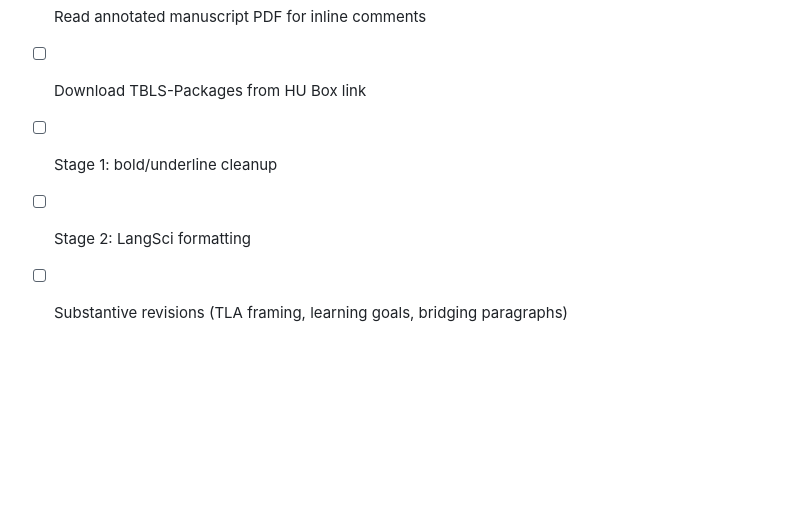
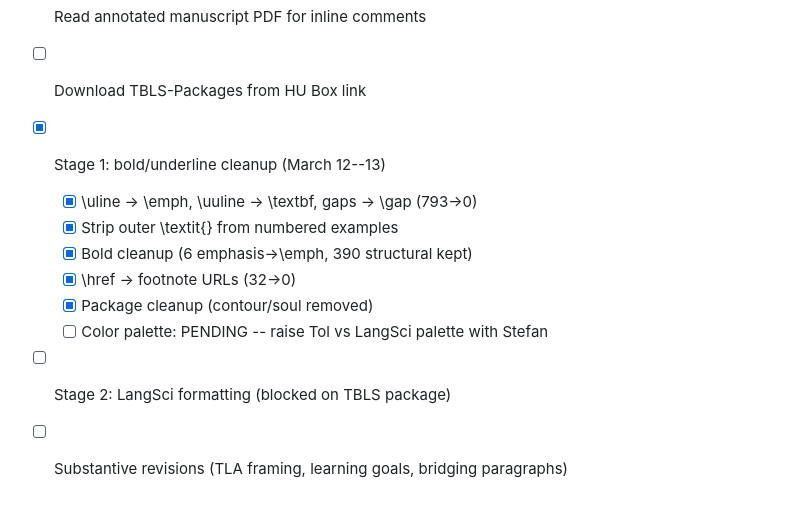
Before and after one commit to BrettRey/Language-landscapes, a Markdown page: STATUS.md, the part around the change. Drawn GitHub-style; blank space fills up the shorter version.

Commit message:
Update DECISIONS.md and STATUS.md after Stage 1 completion
Co-Authored-By: Claude Opus 4.6 <noreply@anthropic.com>

```diff
--- a/STATUS.md
+++ b/STATUS.md
@@ -85,6 +85,12 @@ Project link: https://www.overleaf.com/5333979836npdxspvphgdd#275821
 - [x] Import Overleaf source to local folder
 - [ ] Read annotated manuscript PDF for inline comments
 - [ ] Download TBLS-Packages from HU Box link
-- [ ] Stage 1: bold/underline cleanup
-- [ ] Stage 2: LangSci formatting
+- [x] Stage 1: bold/underline cleanup (March 12--13)
+  - [x] \uline → \emph, \uuline → \textbf, gaps → \gap (793→0)
+  - [x] Strip outer \textit{} from numbered examples
+  - [x] Bold cleanup (6 emphasis→\emph, 390 structural kept)
+  - [x] \href → footnote URLs (32→0)
+  - [x] Package cleanup (contour/soul removed)
+  - [ ] Color palette: PENDING -- raise Tol vs LangSci palette with Stefan
+- [ ] Stage 2: LangSci formatting (blocked on TBLS package)
 - [ ] Substantive revisions (TLA framing, learning goals, bridging paragraphs)
```
Also changed, not shown: DECISIONS.md (added, +17 -0 lines).
